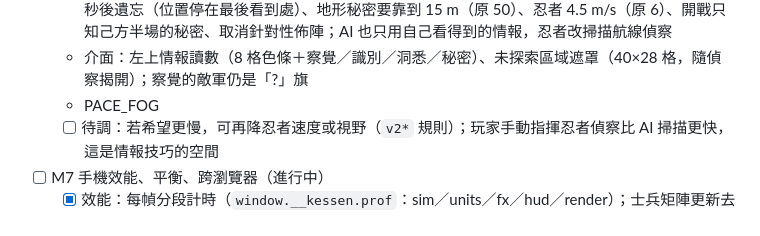
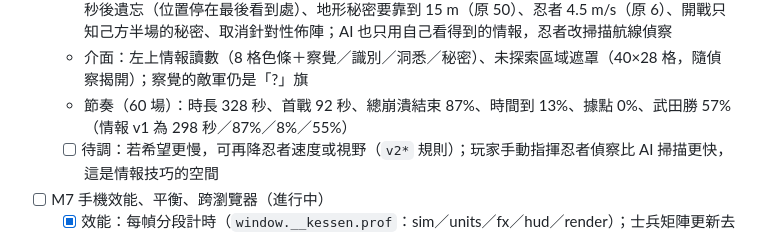
Before and after one commit to kuanhuasu-source/kessen, a Markdown page: BACKLOG.md, the part around the change. Rendered like a GitHub page.

Commit message:
kessen: BACKLOG 補情報 v2 的節奏量測
Co-Authored-By: Claude Fable 5.1 <noreply@anthropic.com>
Claude-Session: https://claude.ai/code/session_01Ux3vdU7hoNjJzdP6TwwrqB

```diff
--- a/BACKLOG.md
+++ b/BACKLOG.md
@@ -17,7 +17,7 @@
   - 量測（`tools/intel.ts`，武田方對敵 8 隊）：v1 全部察覺 24 秒、全部識別 57 秒、地形秘密 10 秒內 88%；v2 全部察覺約 86 秒、識別在 3 分鐘達 83%（只有六成的局曾全部識別，平均 160 秒）、之後因退化與忍者折損回落到五六成、地形秘密 5 分鐘 73%
   - 規則：部隊察覺 130／識別 80 m（原 300／200）、忍者 190／110（原 375／250）、識別要在範圍內累積觀察 8 秒、洞悉要忍者在 40 m 內累積 12 秒、沒再看到後識別 40 秒退為察覺、察覺 120 秒後遺忘（位置停在最後看到處）、地形秘密要靠到 15 m（原 50）、忍者 4.5 m/s（原 6）、開戰只知己方半場的秘密、取消針對性佈陣；AI 也只用自己看得到的情報，忍者改掃描航線偵察
   - 介面：左上情報讀數（8 格色條＋察覺／識別／洞悉／秘密）、未探索區域遮罩（40×28 格，隨偵察揭開）；察覺的敵軍仍是「?」旗
-  - PACE_FOG
+  - 節奏（60 場）：時長 328 秒、首戰 92 秒、總崩潰結束 87%、時間到 13%、據點 0%、武田勝 57%（情報 v1 為 298 秒／87%／8%／55%）
   - [ ] 待調：若希望更慢，可再降忍者速度或視野（`v2*` 規則）；玩家手動指揮忍者偵察比 AI 掃描更快，這是情報技巧的空間
 - [ ] M7 手機效能、平衡、跨瀏覽器（進行中）
   - [x] 效能：每幀分段計時（`window.__kessen.prof`：sim／units／fx／hud／render）；士兵矩陣更新去掉每人每幀的物件配置、全隊站定時跳過更新（無頭瀏覽器接戰期 units 2.7 → 1.7 ms/幀）；模擬本身每步 0.04 ms，不是瓶頸
```
